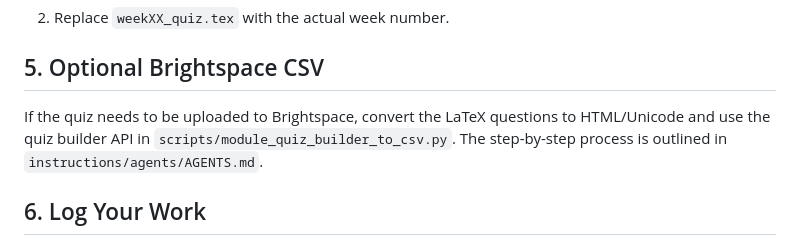
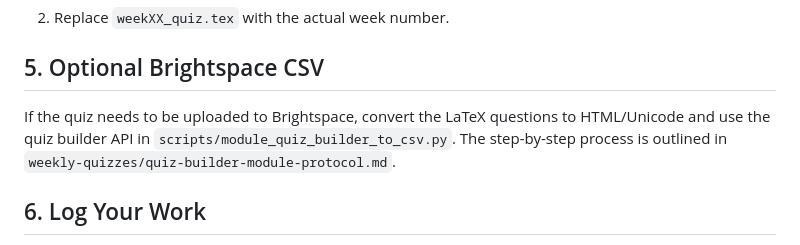
Before and after one commit to ignaciourbina/stats-lessons, a Markdown page: weekly-quizzes/question_set_protocol.md, the part around the change. Drawn GitHub-style.

```diff
--- a/weekly-quizzes/question_set_protocol.md
+++ b/weekly-quizzes/question_set_protocol.md
@@ -51,7 +51,7 @@ Path("weekly-quizzes/weekXX_quiz.tex").write_text(content)
 2. Replace `weekXX_quiz.tex` with the actual week number.
 
 ## 5. Optional Brightspace CSV
-If the quiz needs to be uploaded to Brightspace, convert the LaTeX questions to HTML/Unicode and use the quiz builder API in `scripts/module_quiz_builder_to_csv.py`. The step-by-step process is outlined in `instructions/agents/AGENTS.md`.
+If the quiz needs to be uploaded to Brightspace, convert the LaTeX questions to HTML/Unicode and use the quiz builder API in `scripts/module_quiz_builder_to_csv.py`. The step-by-step process is outlined in `weekly-quizzes/quiz-builder-module-protocol.md`.
 
 ## 6. Log Your Work
 Create a brief Markdown file (e.g., `weekXX_notes.md`) describing which slides were used and any decisions about question focus. Store this log alongside the generated quiz file.
```
